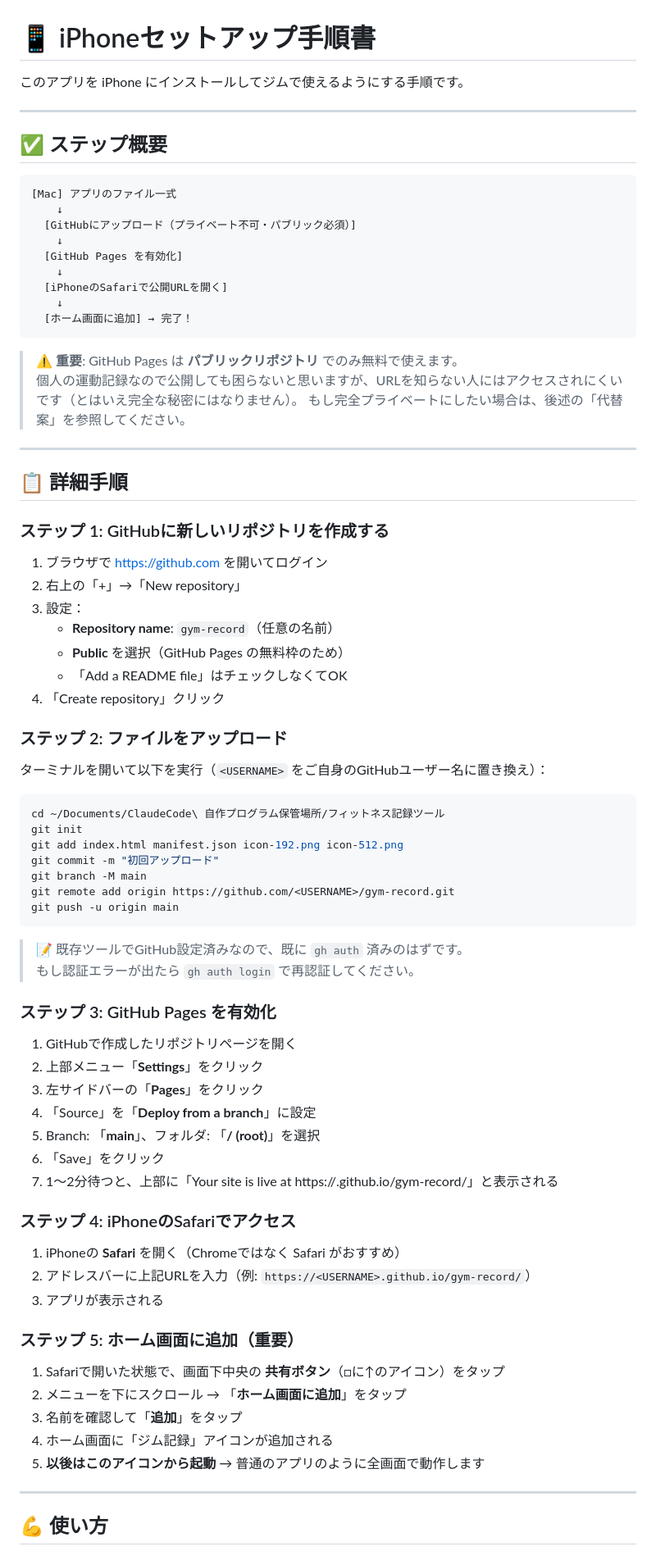
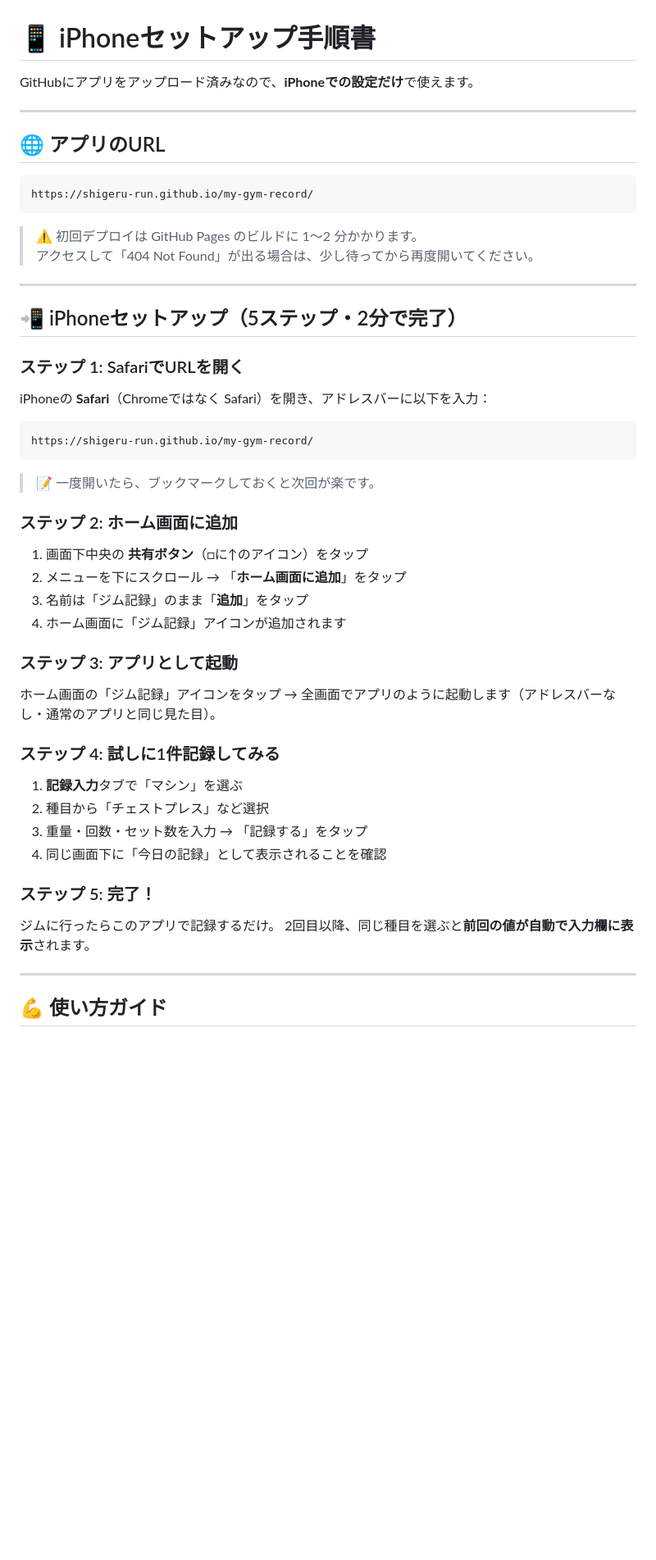
Before and after one commit to Shigeru-run/my-gym-record, a Markdown page: iPhoneセットアップ手順.md, the part around one of its changes. Shown at 82% size. Drawn GitHub-style; blank space fills up the shorter version.

````diff
--- a/iPhoneセットアップ手順.md
+++ b/iPhoneセットアップ手順.md
@@ -1,83 +1,56 @@
 # 📱 iPhoneセットアップ手順書
 
-このアプリを iPhone にインストールしてジムで使えるようにする手順です。
+GitHubにアプリをアップロード済みなので、**iPhoneでの設定だけ**で使えます。
 
 ---
 
-## ✅ ステップ概要
+## 🌐 アプリのURL
 
 ```
-[Mac] アプリのファイル一式
-    ↓
-  [GitHubにアップロード（プライベート不可・パブリック必須）]
-    ↓
-  [GitHub Pages を有効化]
-    ↓
-  [iPhoneのSafariで公開URLを開く]
-    ↓
-  [ホーム画面に追加] → 完了！
+https://shigeru-run.github.io/my-gym-record/
 ```
 
-> ⚠️ **重要**: GitHub Pages は **パブリックリポジトリ** でのみ無料で使えます。
-> 個人の運動記録なので公開しても困らないと思いますが、URLを知らない人にはアクセスされにくいです（とはいえ完全な秘密にはなりません）。
-> もし完全プライベートにしたい場合は、後述の「代替案」を参照してください。
+> ⚠️ 初回デプロイは GitHub Pages のビルドに 1〜2 分かかります。
+> アクセスして「404 Not Found」が出る場合は、少し待ってから再度開いてください。
 
 ---
 
-## 📋 詳細手順
+## 📲 iPhoneセットアップ（5ステップ・2分で完了）
 
-### ステップ 1: GitHubに新しいリポジトリを作成する
+### ステップ 1: SafariでURLを開く
 
-1. ブラウザで https://github.com を開いてログイン
-2. 右上の「+」→「New repository」
-3. 設定：
-   - **Repository name**: `gym-record`（任意の名前）
-   - **Public** を選択（GitHub Pages の無料枠のため）
-   - 「Add a README file」はチェックしなくてOK
-4. 「Create repository」クリック
+iPhoneの **Safari**（Chromeではなく Safari）を開き、アドレスバーに以下を入力：
 
-### ステップ 2: ファイルをアップロード
-
-ターミナルを開いて以下を実行（`<USERNAME>` をご自身のGitHubユーザー名に置き換え）：
-
-```bash
-cd ~/Documents/ClaudeCode\ 自作プログラム保管場所/フィットネス記録ツール
-git init
-git add index.html manifest.json icon-192.png icon-512.png
-git commit -m "初回アップロード"
-git branch -M main
-git remote add origin https://github.com/<USERNAME>/gym-record.git
-git push -u origin main
+```
+https://shigeru-run.github.io/my-gym-record/
 ```
 
-> 📝 既存ツールでGitHub設定済みなので、既に `gh auth` 済みのはずです。
-> もし認証エラーが出たら `gh auth login` で再認証してください。
+> 📝 一度開いたら、ブックマークしておくと次回が楽です。
 
-### ステップ 3: GitHub Pages を有効化
+### ステップ 2: ホーム画面に追加
 
-1. GitHubで作成したリポジトリページを開く
-2. 上部メニュー「**Settings**」をクリック
-3. 左サイドバーの「**Pages**」をクリック
-4. 「Source」を「**Deploy from a branch**」に設定
-5. Branch: 「**main**」、フォルダ: 「**/ (root)**」を選択
-6. 「Save」をクリック
-7. 1〜2分待つと、上部に「Your site is live at https://<USERNAME>.github.io/gym-record/」と表示される
+1. 画面下中央の **共有ボタン**（□に↑のアイコン）をタップ
+2. メニューを下にスクロール → 「**ホーム画面に追加**」をタップ
+3. 名前は「ジム記録」のまま「**追加**」をタップ
+4. ホーム画面に「ジム記録」アイコンが追加されます
 
-### ステップ 4: iPhoneのSafariでアクセス
+### ステップ 3: アプリとして起動
 
-1. iPhoneの **Safari** を開く（Chromeではなく Safari がおすすめ）
-2. アドレスバーに上記URLを入力（例: `https://<USERNAME>.github.io/gym-record/`）
-3. アプリが表示される
+ホーム画面の「ジム記録」アイコンをタップ → 全画面でアプリのように起動します（アドレスバーなし・通常のアプリと同じ見た目）。
 
-### ステップ 5: ホーム画面に追加（重要）
+### ステップ 4: 試しに1件記録してみる
 
-1. Safariで開いた状態で、画面下中央の **共有ボタン**（□に↑のアイコン）をタップ
-2. メニューを下にスクロール → 「**ホーム画面に追加**」をタップ
-3. 名前を確認して「**追加**」をタップ
-4. ホーム画面に「ジム記録」アイコンが追加される
-5. **以後はこのアイコンから起動** → 普通のアプリのように全画面で動作します
+1. **記録入力**タブで「マシン」を選ぶ
+2. 種目から「チェストプレス」など選択
+3. 重量・回数・セット数を入力 → 「記録する」をタップ
+4. 同じ画面下に「今日の記録」として表示されることを確認
+
+### ステップ 5: 完了！
+
+ジムに行ったらこのアプリで記録するだけ。
+2回目以降、同じ種目を選ぶと**前回の値が自動で入力欄に表示**されます。
 
 ---
 
-## 💪 使い方
+## 💪 使い方ガイド
 
````
Also changed, not shown: other parts of iPhoneセットアップ手順.md (+53 -46 lines).
